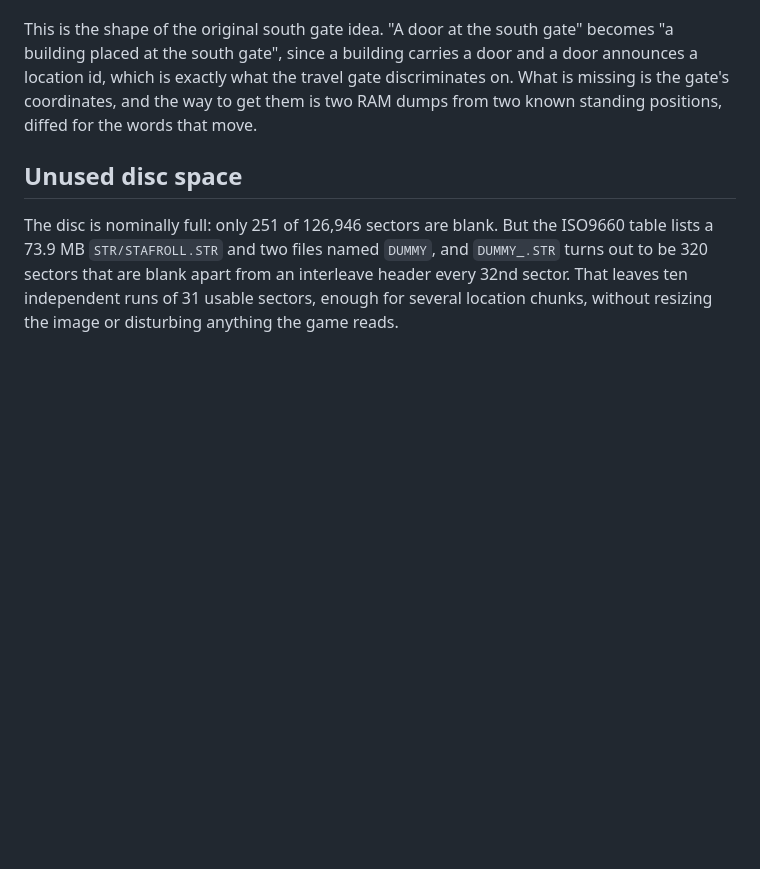
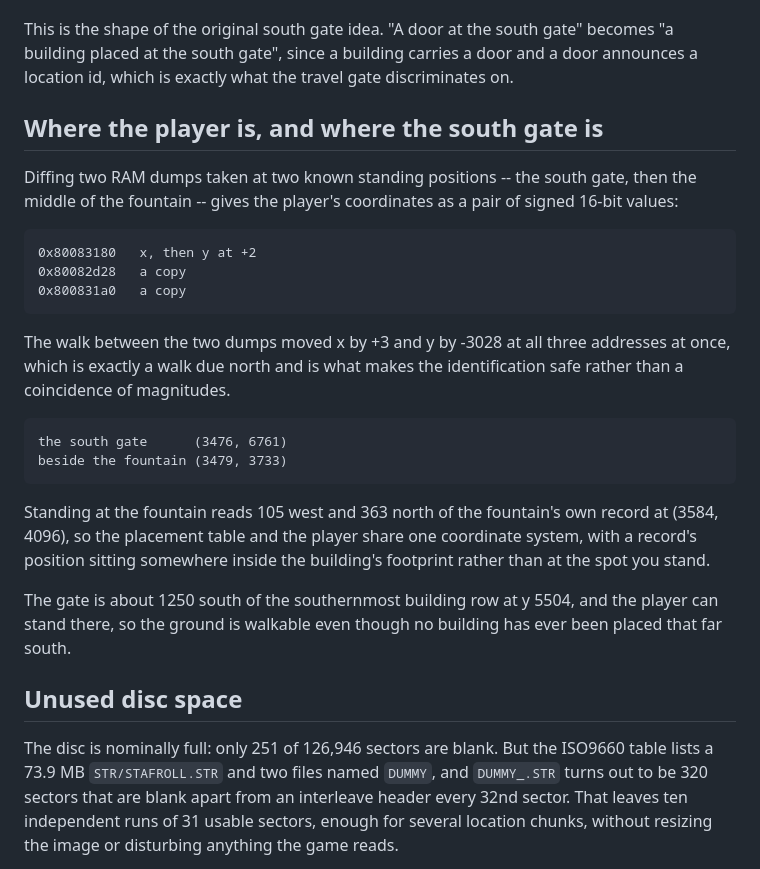
Before and after one commit to RecursiveFunctions/azure-dreams-modding, a Markdown page: docs/FINDINGS.md, the part around the change. Rendered like a GitHub page; blank space fills up the shorter version.

Commit message:
Locate the player's coordinates, and the south gate
Diffing dumps taken at the south gate and at the fountain gives the player
position as signed 16-bit x,y at 0x80083180 with two copies. The walk moved x
by +3 and y by -3028 at all three at once, a walk due north, which is what
makes the identification safe rather than a coincidence.

The south gate is at (3476, 6761), about 1250 south of the southernmost
building row, on ground the player can stand on. Standing at the fountain reads
close to the fountain's own placement record, confirming the placement table
and the player share a coordinate system.

Co-authored-by: Cursor <cursoragent@cursor.com>

```diff
--- a/docs/FINDINGS.md
+++ b/docs/FINDINGS.md
@@ -746,9 +746,33 @@ mechanism we already use for the gate and remap stubs.
 This is the shape of the original south gate idea. "A door at the south gate"
 becomes "a building placed at the south gate", since a building carries a door
 and a door announces a location id, which is exactly what the travel gate
-discriminates on. What is missing is the gate's coordinates, and the way to get
-them is two RAM dumps from two known standing positions, diffed for the words
-that move.
+discriminates on.
+
+## Where the player is, and where the south gate is
+
+Diffing two RAM dumps taken at two known standing positions -- the south gate,
+then the middle of the fountain -- gives the player's coordinates as a pair of
+signed 16-bit values:
+
+    0x80083180   x, then y at +2
+    0x80082d28   a copy
+    0x800831a0   a copy
+
+The walk between the two dumps moved x by +3 and y by -3028 at all three
+addresses at once, which is exactly a walk due north and is what makes the
+identification safe rather than a coincidence of magnitudes.
+
+    the south gate      (3476, 6761)
+    beside the fountain (3479, 3733)
+
+Standing at the fountain reads 105 west and 363 north of the fountain's own
+record at (3584, 4096), so the placement table and the player share one
+coordinate system, with a record's position sitting somewhere inside the
+building's footprint rather than at the spot you stand.
+
+The gate is about 1250 south of the southernmost building row at y 5504, and
+the player can stand there, so the ground is walkable even though no building
+has ever been placed that far south.
 
 ## Unused disc space
 
```
